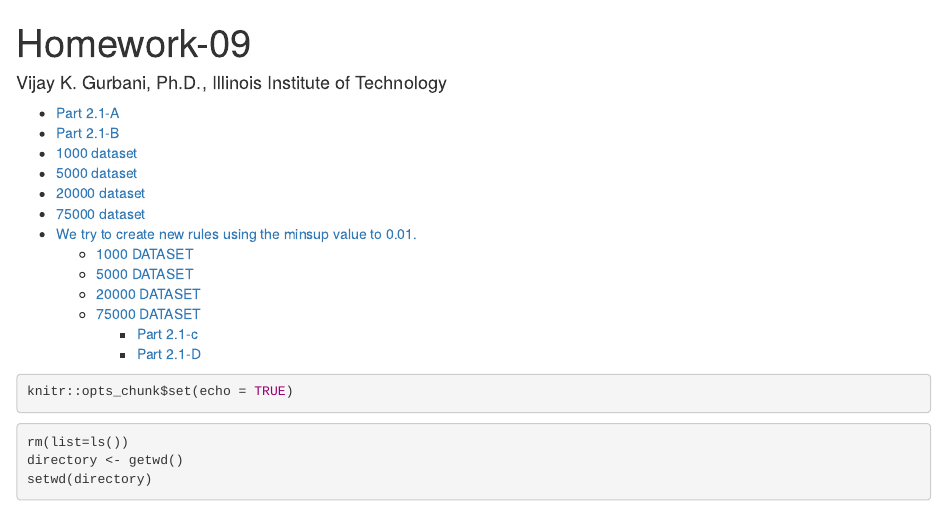
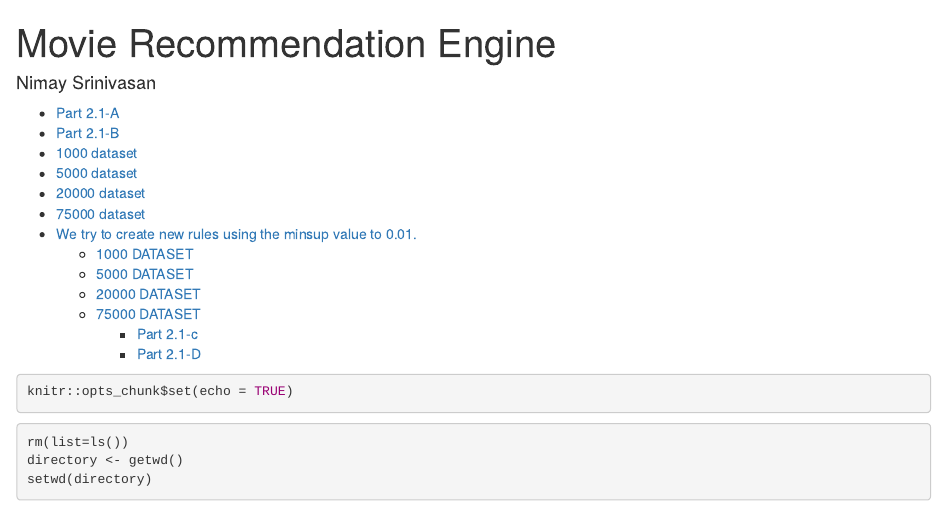
Before and after one commit to nimaycode/Movie-Recommendation-engine-and-assocation-analysis, an R Markdown document (Assocation analysis.Rmd): the page in a window 1100 px wide, from its top. Rendered offline with R 4.5, knitr and Pandoc, with nearby package versions; some code elsewhere in the file could not run offline.

Commit message:
Update Assocation analysis.r

```diff
--- a/Assocation analysis.Rmd
+++ b/Assocation analysis.Rmd
@@ -1,6 +1,6 @@
 ---
-title: "Homework-09"
-author: "Vijay K. Gurbani, Ph.D., Illinois Institute of Technology"
+title: "Movie Recommendation Engine"
+author: "Nimay Srinivasan"
 output:
   html_notebook:
     toc: yes
```
